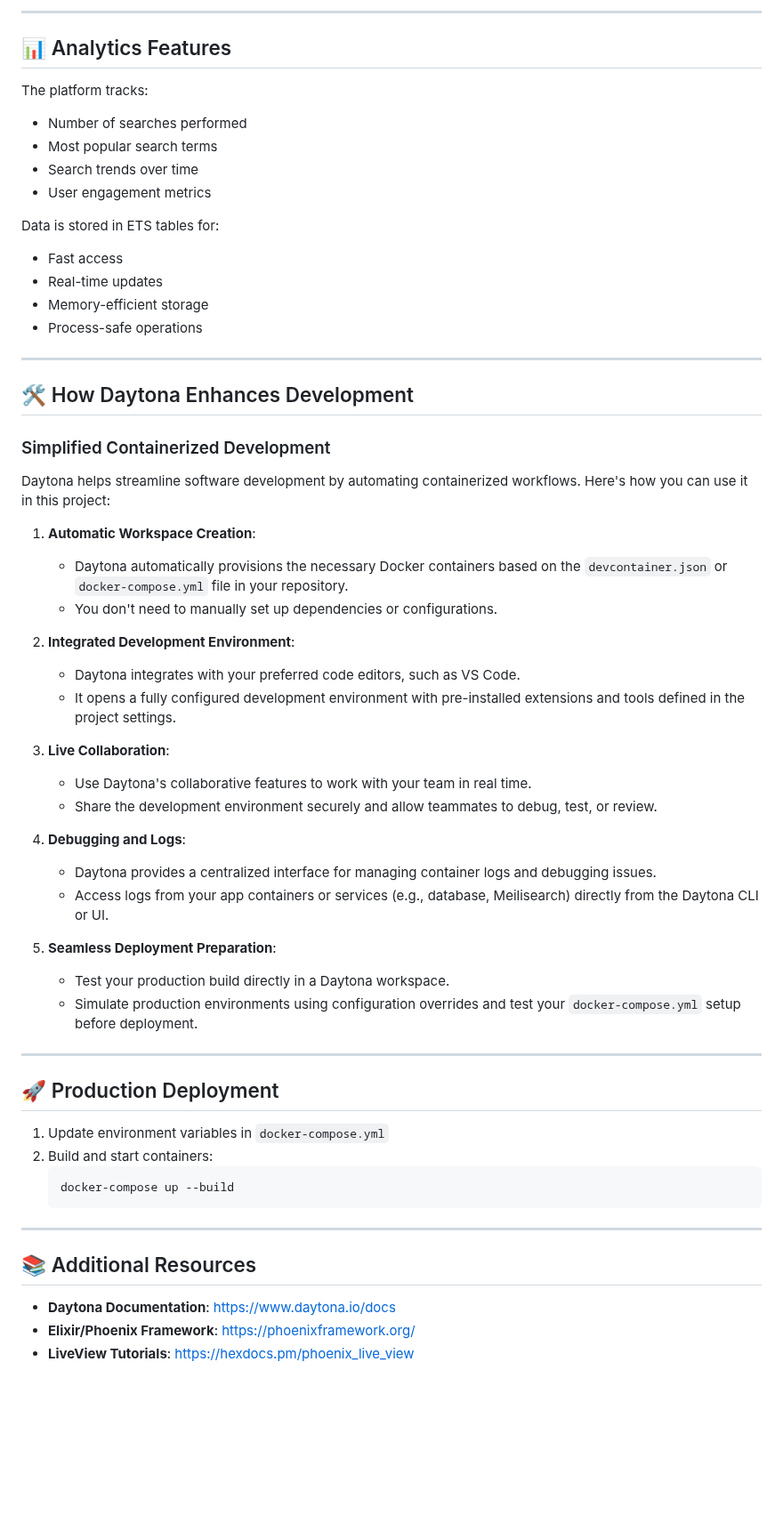
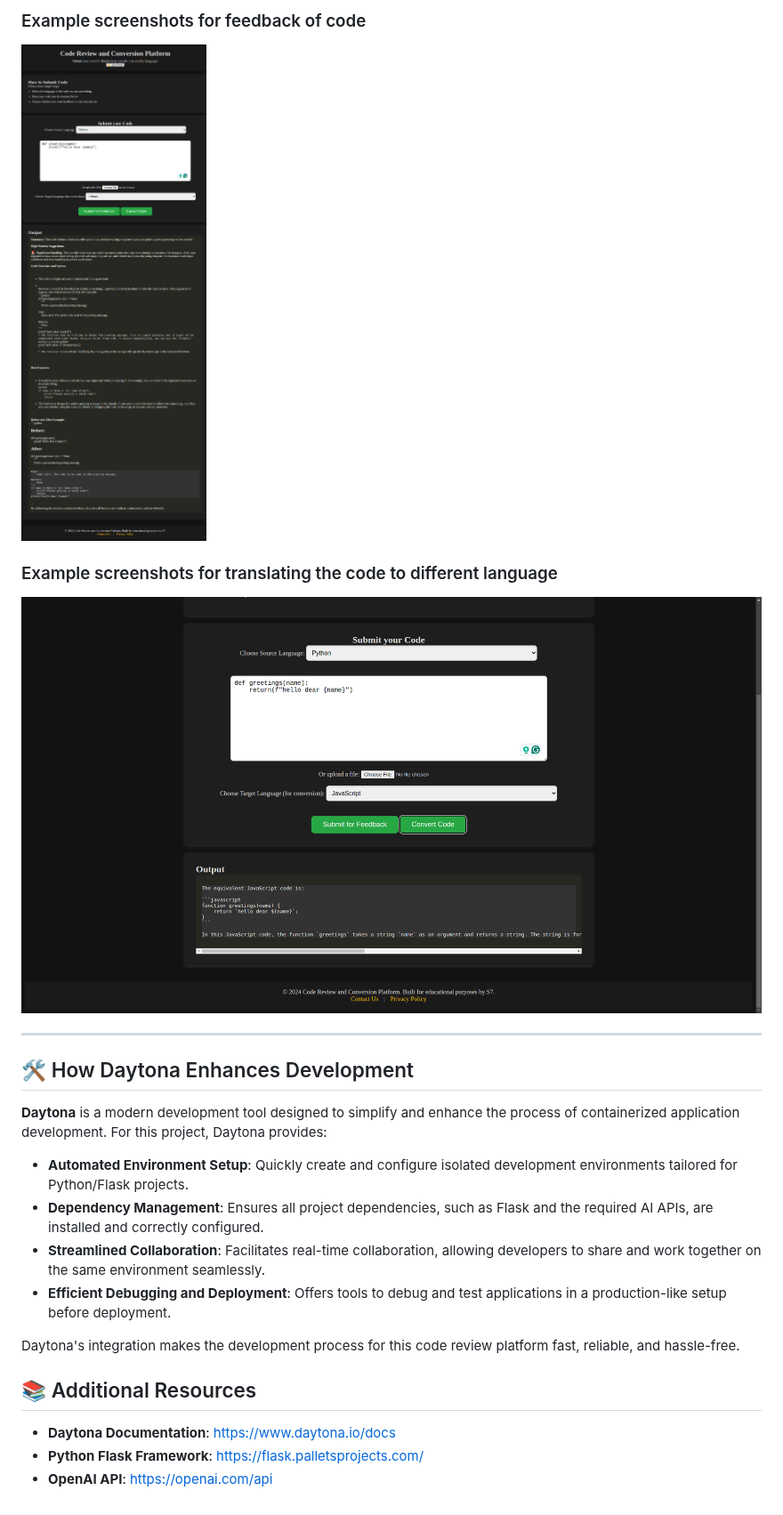
Before and after one commit to Sourabh7iwari/Code-Reviewer, a Markdown page: README.md, the part around one of its changes. Shown at 89% size. Rendered like a GitHub page; folded sections open; blank space fills up the shorter version.

````diff
--- a/README.md
+++ b/README.md
@@ -47,63 +64,28 @@ Includes demo documents about:
 
----
+### Example screenshots for feedback of code
+![Getting feedback of code](static/127.0.0.1_5000_.png)
 
-## 📊 Analytics Features
+### Example screenshots for translating the code to different language
+![Translating code to other language](static/ss1.png)
 
-The platform tracks:
-- Number of searches performed
-- Most popular search terms
-- Search trends over time
-- User engagement metrics
-
-Data is stored in ETS tables for:
-- Fast access
-- Real-time updates
-- Memory-efficient storage
-- Process-safe operations
+</details>
 
 ---
 
 ## 🛠️ How Daytona Enhances Development
 
-### Simplified Containerized Development
+**Daytona** is a modern development tool designed to simplify and enhance the process of containerized application development. For this project, Daytona provides:
 
-Daytona helps streamline software development by automating containerized workflows. Here's how you can use it in this project:
+- **Automated Environment Setup**: Quickly create and configure isolated development environments tailored for Python/Flask projects.
+- **Dependency Management**: Ensures all project dependencies, such as Flask and the required AI APIs, are installed and correctly configured.
+- **Streamlined Collaboration**: Facilitates real-time collaboration, allowing developers to share and work together on the same environment seamlessly.
+- **Efficient Debugging and Deployment**: Offers tools to debug and test applications in a production-like setup before deployment.
 
-1. **Automatic Workspace Creation**:
-   - Daytona automatically provisions the necessary Docker containers based on the `devcontainer.json` or `docker-compose.yml` file in your repository.
-   - You don't need to manually set up dependencies or configurations.
+Daytona's integration makes the development process for this code review platform fast, reliable, and hassle-free.
 
-2. **Integrated Development Environment**:
-   - Daytona integrates with your preferred code editors, such as VS Code.
-   - It opens a fully configured development environment with pre-installed extensions and tools defined in the project settings.
-
-
-3. **Live Collaboration**:
-   - Use Daytona's collaborative features to work with your team in real time.
-   - Share the development environment securely and allow teammates to debug, test, or review.
-
-4. **Debugging and Logs**:
-   - Daytona provides a centralized interface for managing container logs and debugging issues.
-   - Access logs from your app containers or services (e.g., database, Meilisearch) directly from the Daytona CLI or UI.
-
-5. **Seamless Deployment Preparation**:
-   - Test your production build directly in a Daytona workspace.
-   - Simulate production environments using configuration overrides and test your `docker-compose.yml` setup before deployment.
-
----
-
-## 🚀 Production Deployment
-
-1. Update environment variables in `docker-compose.yml`
-2. Build and start containers:
-   ```bash
-   docker-compose up --build
-   ```
-
----
 
 ## 📚 Additional Resources
 
 - **Daytona Documentation**: [https://www.daytona.io/docs](https://www.daytona.io/docs)
-- **Elixir/Phoenix Framework**: [https://phoenixframework.org/](https://phoenixframework.org/)
-- **LiveView Tutorials**: [https://hexdocs.pm/phoenix_live_view](https://hexdocs.pm/phoenix_live_view)
+- **Python Flask Framework**: [https://flask.palletsprojects.com/](https://flask.palletsprojects.com/)
+- **OpenAI API**: [https://openai.com/api](https://openai.com/api)
````
Also changed, not shown: other parts of README.md (+40 -23 lines).
